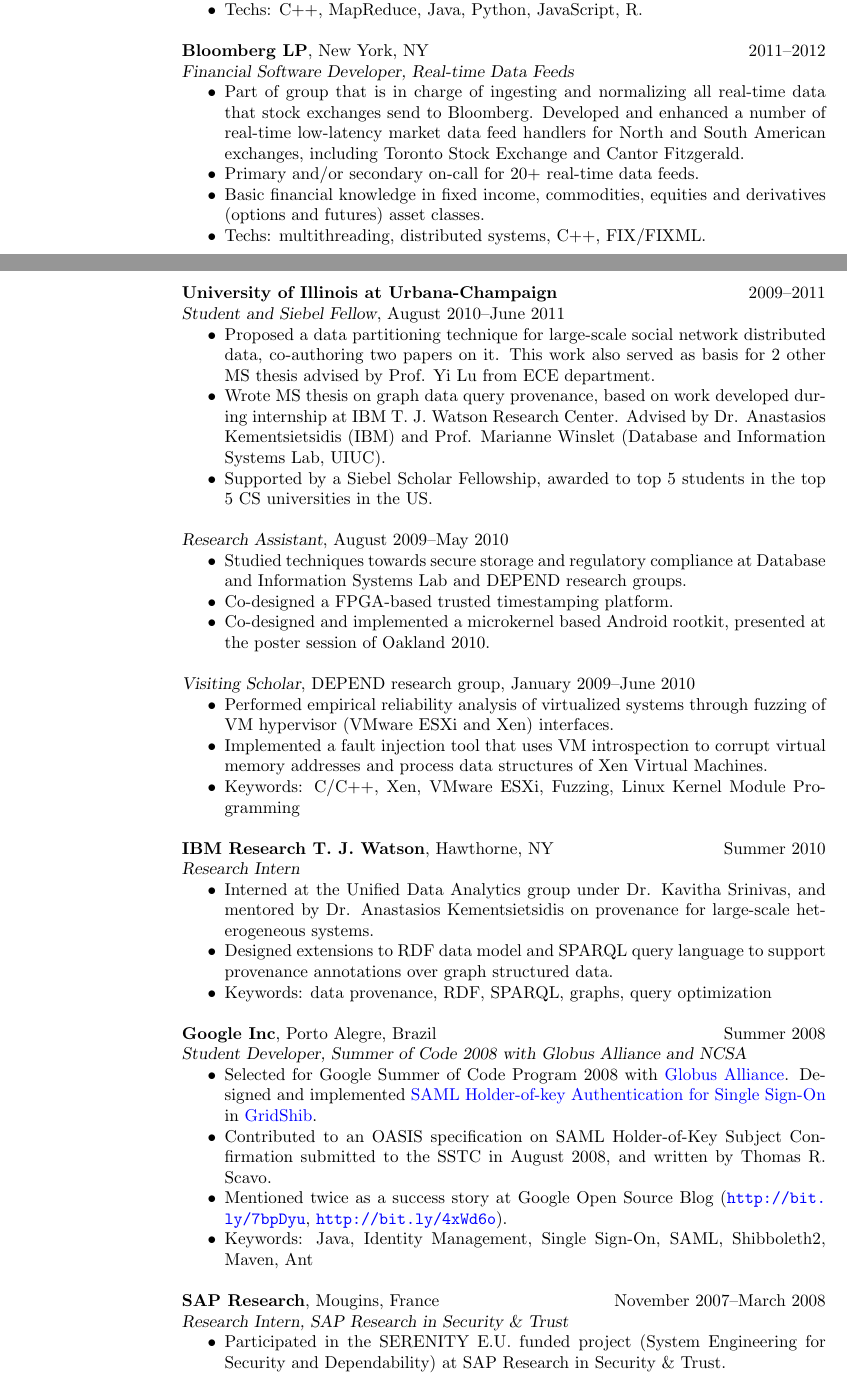
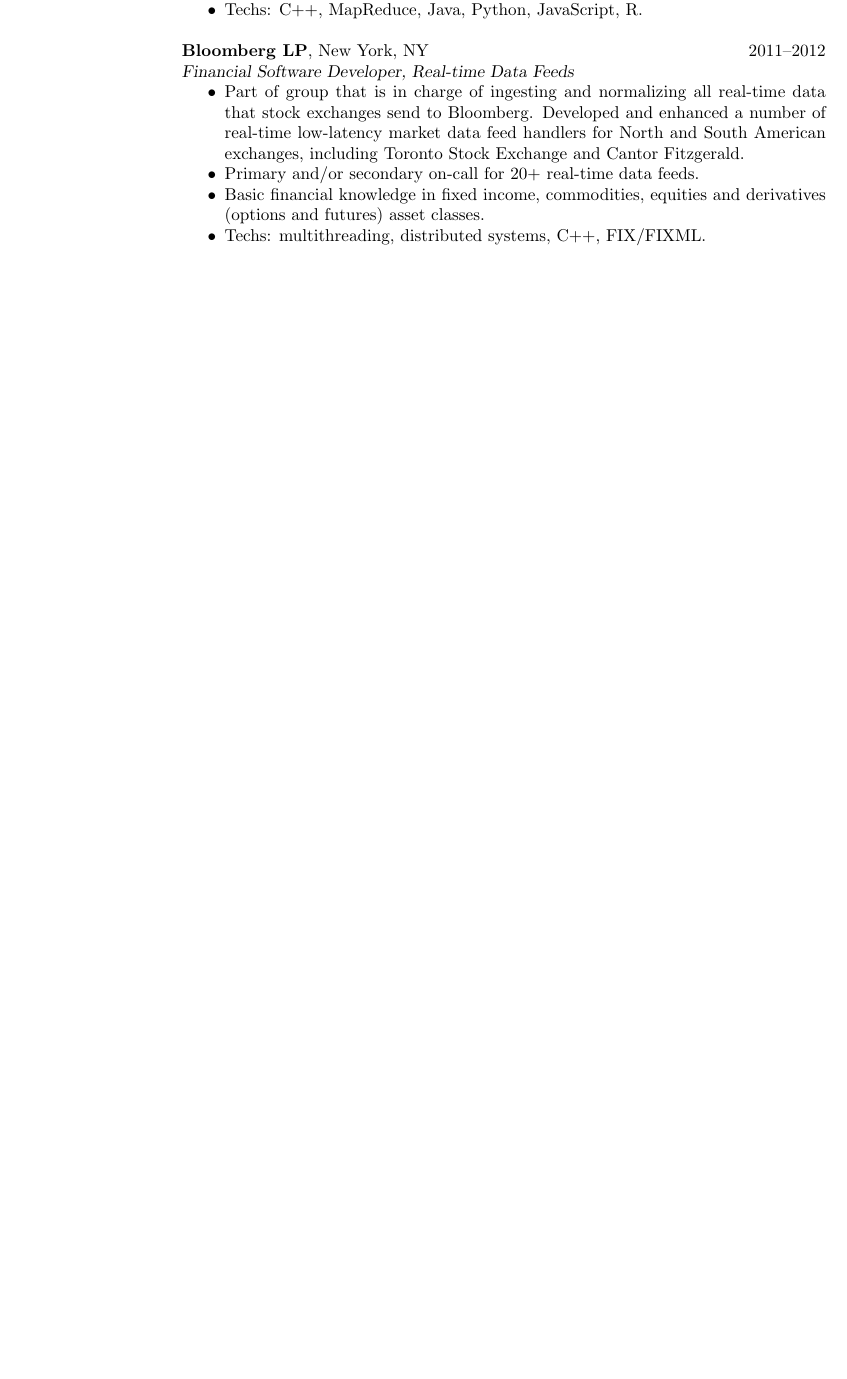
Before and after one commit to jmftrindade/jmftrindade.github.io, a LaTeX CV (cv/cv.tex): two parts of pages 2 and 3 of 6 before the commit and part of page 2 of 4 after it, the two joined at a grey line, cut so that both start at the same text, the shorter picture padded with empty space. Compiled offline with pdfLaTeX.

Commit message:
cut older stuff from cv

```diff
--- a/cv/cv.tex
+++ b/cv/cv.tex
@@ -156,49 +156,32 @@
   \item Techs: multithreading, distributed systems, C++, FIX/FIXML.
   \end{itemize}
 
-  \textbf{University of Illinois at Urbana-Champaign} \hfill 2009--2011 \\
-  {\sl Student and Siebel Fellow}, August 2010--June 2011
-  \begin{itemize}  \itemsep -2pt
-  \item Proposed a data partitioning technique for large-scale social network distributed data, co-authoring two papers on it.  This work also served as basis for 2 other MS thesis advised by Prof. Yi Lu from ECE department.
-  \item Wrote MS thesis on graph data query provenance, based on work developed during internship at IBM T. J. Watson Research Center. Advised by Dr. Anastasios Kementsietsidis (IBM) and Prof. Marianne Winslet (Database and Information Systems Lab, UIUC).
-  \item Supported by a Siebel Scholar Fellowship, awarded to top 5 students in the top 5 CS universities in the US.
-  \end{itemize}
-  {\sl Research Assistant}, August 2009--May 2010
-  \begin{itemize}  \itemsep -2pt
-  \item Studied techniques towards secure storage and regulatory compliance at Database and Information Systems Lab and DEPEND research groups.
-  \item Co-designed a FPGA-based trusted timestamping platform.
-  \item Co-designed and implemented a microkernel based Android rootkit, presented at the poster session of Oakland 2010.
-  \end{itemize}
-  {\sl Visiting Scholar}, DEPEND research group, January 2009--June 2010
-  \begin{itemize}  \itemsep -2pt
-  \item Performed empirical reliability analysis of virtualized systems through fuzzing of VM hypervisor (VMware ESXi and Xen) interfaces.
-  \item Implemented a fault injection tool that uses VM introspection to corrupt virtual memory addresses and process data structures of Xen Virtual Machines.
-  \item Keywords: C/C++, Xen, VMware ESXi, Fuzzing, Linux Kernel Module Programming
-  \end{itemize}
+%  \textbf{University of Illinois at Urbana-Champaign} \hfill 2009--2011 \\
+%  {\sl Student and Siebel Fellow}, August 2010--June 2011
+%  \begin{itemize}  \itemsep -2pt
+%  \item Proposed a data partitioning technique for large-scale social network distributed data, co-authoring two papers on it.  This work also served as basis for 2 other MS thesis advised by Prof. Yi Lu from ECE department.
+%  \item Wrote MS thesis on graph data query provenance, based on work developed during internship at IBM T. J. Watson Research Center. Advised by Dr. Anastasios Kementsietsidis (IBM) and Prof. Marianne Winslet (Database and Information Systems Lab, UIUC).
+%  \item Supported by a Siebel Scholar Fellowship, awarded to top 5 students in the top 5 CS universities in the US.
+%  \end{itemize}
+%
+%  {\sl Research Assistant}, August 2009--May 2010
+%  \begin{itemize}  \itemsep -2pt
+%  \item Studied techniques towards secure storage and regulatory compliance at Database and Information Systems Lab and DEPEND research groups.
+%  \item Co-designed a FPGA-based trusted timestamping platform.
+%  \item Co-designed and implemented a microkernel based Android rootkit, presented at the poster session of Oakland 2010.
+%  \end{itemize}
+%  {\sl Visiting Scholar}, DEPEND research group, January 2009--June 2010
+%  \begin{itemize}  \itemsep -2pt
+%  \item Performed empirical reliability analysis of virtualized systems through fuzzing of VM hypervisor (VMware ESXi and Xen) interfaces.
+%  \item Implemented a fault injection tool that uses VM introspection to corrupt virtual memory addresses and process data structures of Xen Virtual Machines.
+%  \item Keywords: C/C++, Xen, VMware ESXi, Fuzzing, Linux Kernel Module Programming
+%  \end{itemize}
+%
+%  \textbf{IBM Research T. J. Watson}, Hawthorne, NY \hfill Summer 2010 \\
+%  {\sl Research Intern}
+%  \begin{itemize}  \itemsep -2pt
+%  \item Interned at the Unified Data Analytics group under Dr. Kavitha Srinivas, and mentored by Dr. Anastasios Kementsietsidis on provenance for large-scale heterogeneous systems.
+%  \item Designed extensions to RDF data model and SPARQL query language to support provenance annotations over graph structured data.
+%  \item Keywords: data provenance, RDF, SPARQL, graphs, query optimization
+%  \end{itemize}
 
-  \textbf{IBM Research T. J. Watson}, Hawthorne, NY \hfill Summer 2010 \\
-  {\sl Research Intern}
-  \begin{itemize}  \itemsep -2pt
-  \item Interned at the Unified Data Analytics group under Dr. Kavitha Srinivas, and mentored by Dr. Anastasios Kementsietsidis on provenance for large-scale heterogeneous systems.
-  \item Designed extensions to RDF data model and SPARQL query language to support provenance annotations over graph structured data.
-  \item Keywords: data provenance, RDF, SPARQL, graphs, query optimization
-  \end{itemize}
-
-  \textbf{Google Inc}, Porto Alegre, Brazil \hfill Summer 2008\\
-  {\sl Student Developer, Summer of Code 2008 with Globus Alliance and NCSA}
-  \begin{itemize}  \itemsep -2pt
-  \item Selected for Google Summer of Code Program 2008 with
-  \href{http://www.globus.org}{Globus Alliance}. Designed and implemented
-  \href{https://web.archive.org/web/20150405141413/https://dev.globus.org/wiki/GSoC08/SAML_Holder_of_Key_Authn_for_HTTP_SSO}{SAML Holder-of-key Authentication for Single Sign-On}
-  in \href{http://gridshib.globus.org/}{GridShib}.
-  \item Contributed to an OASIS specification on SAML Holder-of-Key Subject Confirmation submitted to the SSTC in August 2008, and written by Thomas R. Scavo.
-  \item Mentioned twice as a success story at Google Open Source Blog (\url{http://bit.ly/7bpDyu}, \url{http://bit.ly/4xWd6o}).
-  \item Keywords: Java, Identity Management, Single Sign-On, SAML, Shibboleth2, Maven, Ant
-  \end{itemize}
-
-  \textbf{SAP Research}, Mougins, France \hfill November 2007--March 2008 \\
-  {\sl Research Intern, SAP Research in Security \& Trust}
-  \begin{itemize}  \itemsep -2pt
-  \item Participated in the SERENITY E.U. funded project (System Engineering for Security and Dependability) at SAP Research in Security \& Trust.
-  \item Designed and implemented a ``security patterns" library and brokered authentication for Web Services and Workflow SERENITY research prototypes.
-  \item Designed and implemented an API providing support for XML-Encryption and XML-Signature of SOAP messages in SERENITY's workflow applications.
```
Also changed, not shown: cv/cv.pdf, cv/cv.tex (97 more changed lines).
